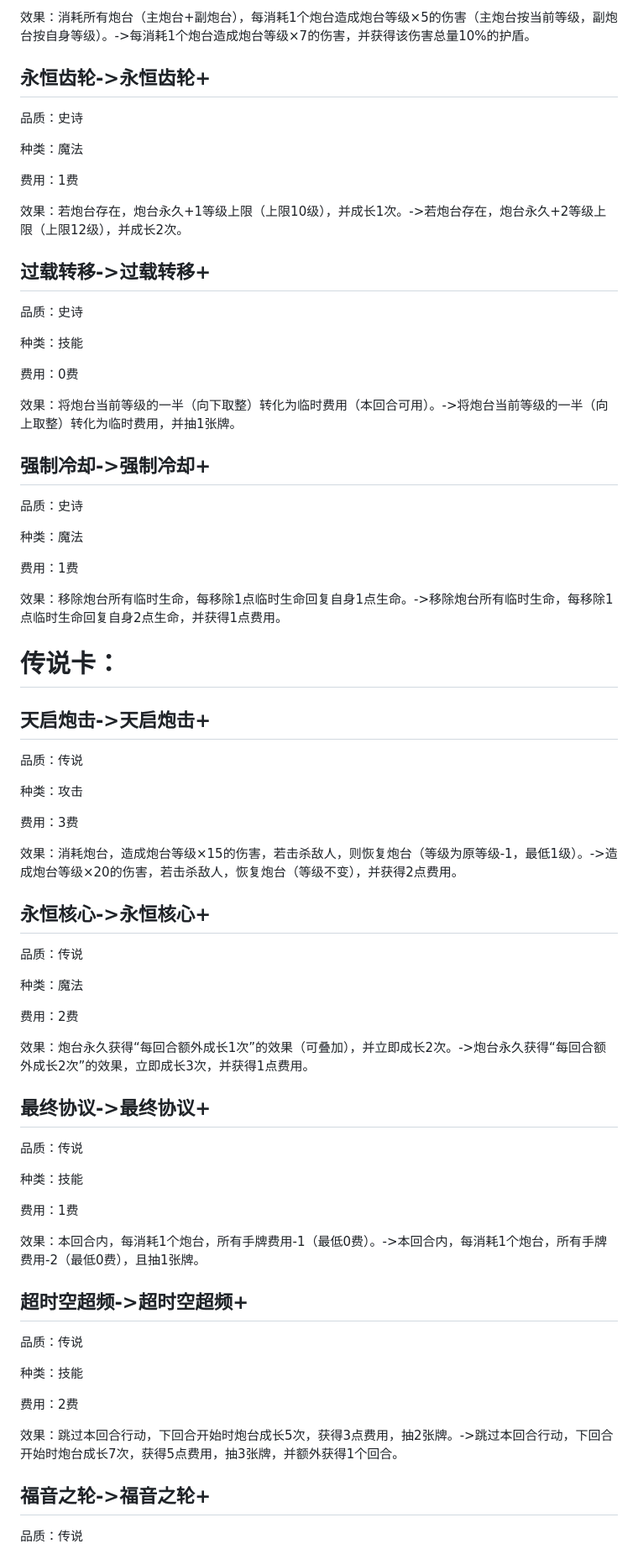
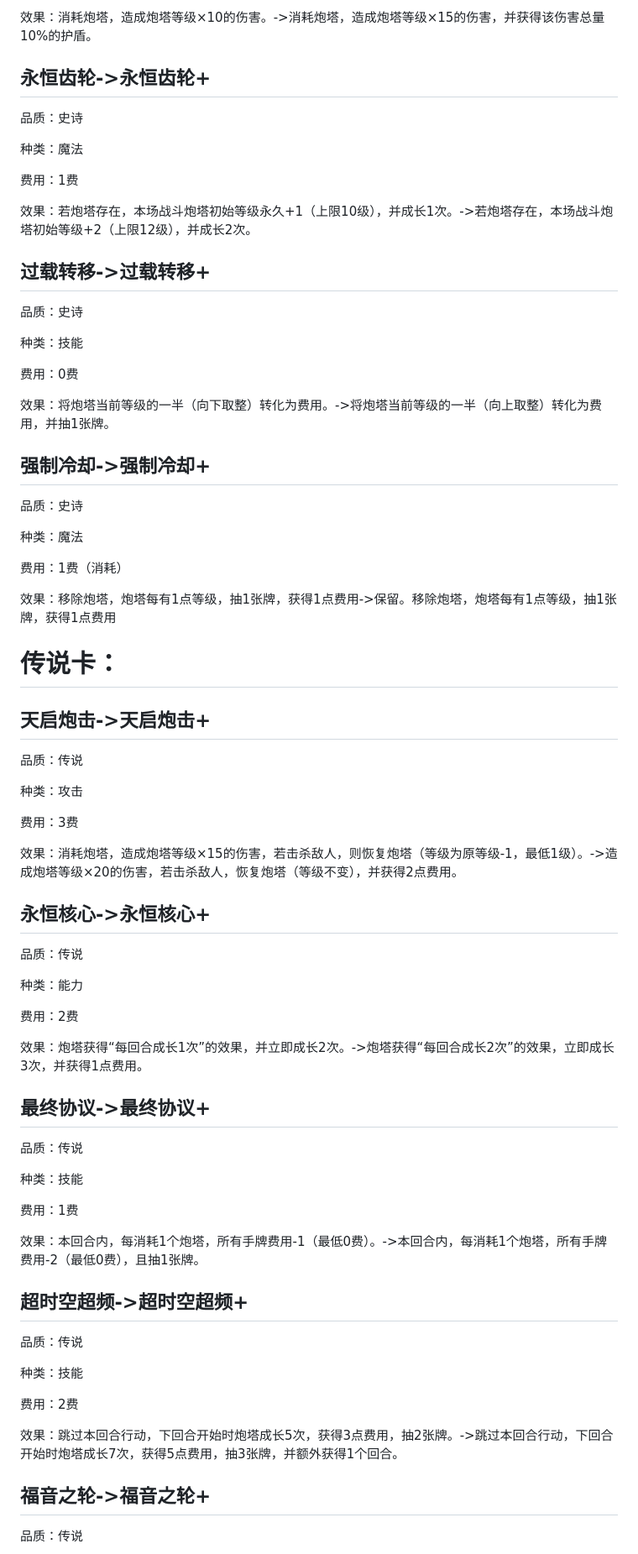
Before and after one commit to YYC-cyber/GO5, a Markdown page: CardGame/Role_documentation/福音齿轮卡组.md, the part around one of its changes. Shown at 84% size. Drawn GitHub-style.

```diff
--- a/CardGame/Role_documentation/福音齿轮卡组.md
+++ b/CardGame/Role_documentation/福音齿轮卡组.md
@@ -288,5 +288,5 @@
 
-效果：消耗所有炮台（主炮台+副炮台），每消耗1个炮台造成炮台等级×5的伤害（主炮台按当前等级，副炮台按自身等级）。->每消耗1个炮台造成炮台等级×7的伤害，并获得该伤害总量10%的护盾。
+效果：消耗炮塔，造成炮塔等级×10的伤害。->消耗炮塔，造成炮塔等级×15的伤害，并获得该伤害总量10%的护盾。
 
 ## 永恒齿轮->永恒齿轮+
 
@@ -296,7 +296,7 @@
 
 费用：1费
 
-效果：若炮台存在，炮台永久+1等级上限（上限10级），并成长1次。->若炮台存在，炮台永久+2等级上限（上限12级），并成长2次。
+效果：若炮塔存在，本场战斗炮塔初始等级永久+1（上限10级），并成长1次。->若炮塔存在，本场战斗炮塔初始等级+2（上限12级），并成长2次。
 
 ## 过载转移->过载转移+
 
@@ -306,7 +306,7 @@
 
 费用：0费
 
-效果：将炮台当前等级的一半（向下取整）转化为临时费用（本回合可用）。->将炮台当前等级的一半（向上取整）转化为临时费用，并抽1张牌。
+效果：将炮塔当前等级的一半（向下取整）转化为费用。->将炮塔当前等级的一半（向上取整）转化为费用，并抽1张牌。
 
 ## 强制冷却->强制冷却+
 
@@ -314,9 +314,9 @@
 
 种类：魔法
 
-费用：1费
+费用：1费（消耗）
 
-效果：移除炮台所有临时生命，每移除1点临时生命回复自身1点生命。->移除炮台所有临时生命，每移除1点临时生命回复自身2点生命，并获得1点费用。
+效果：移除炮塔，炮塔每有1点等级，抽1张牌，获得1点费用->保留。移除炮塔，炮塔每有1点等级，抽1张牌，获得1点费用
 
 # 传说卡：
 
@@ -328,17 +328,17 @@
 
 费用：3费
 
-效果：消耗炮台，造成炮台等级×15的伤害，若击杀敌人，则恢复炮台（等级为原等级-1，最低1级）。->造成炮台等级×20的伤害，若击杀敌人，恢复炮台（等级不变），并获得2点费用。
+效果：消耗炮塔，造成炮塔等级×15的伤害，若击杀敌人，则恢复炮塔（等级为原等级-1，最低1级）。->造成炮塔等级×20的伤害，若击杀敌人，恢复炮塔（等级不变），并获得2点费用。
 
 ## 永恒核心->永恒核心+
 
 品质：传说
 
-种类：魔法
+种类：能力
 
 费用：2费
 
-效果：炮台永久获得“每回合额外成长1次”的效果（可叠加），并立即成长2次。->炮台永久获得“每回合额外成长2次”的效果，立即成长3次，并获得1点费用。
+效果：炮塔获得“每回合成长1次”的效果，并立即成长2次。->炮塔获得“每回合成长2次”的效果，立即成长3次，并获得1点费用。
 
 ## 最终协议->最终协议+
 
@@ -348,7 +348,7 @@
 
 费用：1费
 
-效果：本回合内，每消耗1个炮台，所有手牌费用-1（最低0费）。->本回合内，每消耗1个炮台，所有手牌费用-2（最低0费），且抽1张牌。
+效果：本回合内，每消耗1个炮塔，所有手牌费用-1（最低0费）。->本回合内，每消耗1个炮塔，所有手牌费用-2（最低0费），且抽1张牌。
 
 ## 超时空超频->超时空超频+
 
@@ -358,7 +358,7 @@
 
 费用：2费
 
-效果：跳过本回合行动，下回合开始时炮台成长5次，获得3点费用，抽2张牌。->跳过本回合行动，下回合开始时炮台成长7次，获得5点费用，抽3张牌，并额外获得1个回合。
+效果：跳过本回合行动，下回合开始时炮塔成长5次，获得3点费用，抽2张牌。->跳过本回合行动，下回合开始时炮塔成长7次，获得5点费用，抽3张牌，并额外获得1个回合。
 
 ## 福音之轮->福音之轮+
 
```
Also changed, not shown: other parts of CardGame/Role_documentation/福音齿轮卡组.md (+33 -33 lines), CardGame/Role_documentation/角色文档.md (+4 -4 lines).
